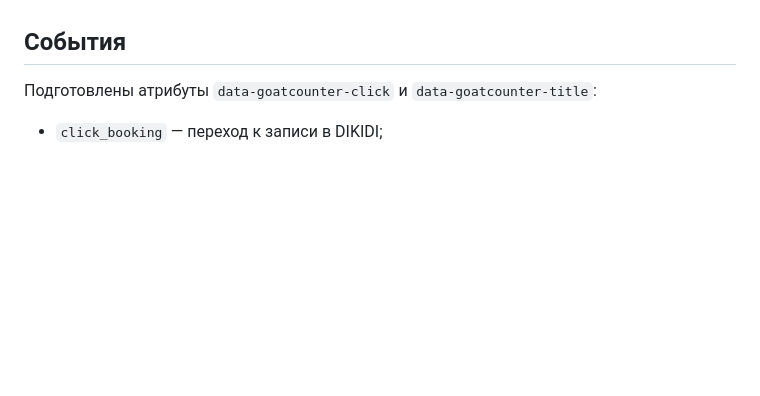
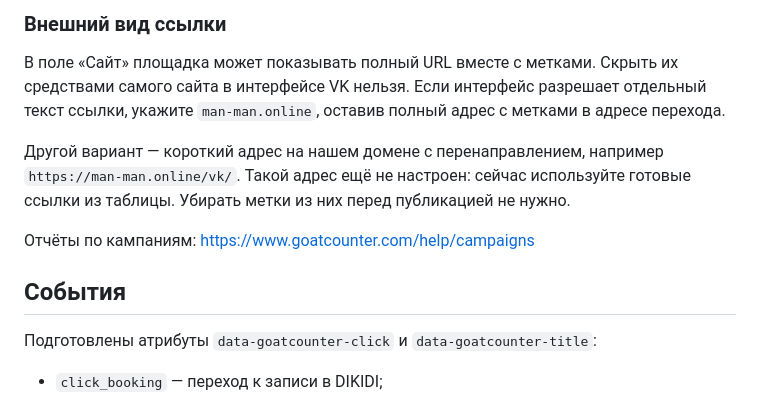
Before and after one commit to sleepmac/manmanmin, a Markdown page: GOATCOUNTER.md, the part around one of its changes. GitHub-like rendering; blank space fills up the shorter version.

Commit message:
Document consistent campaign links for social and business profiles

```diff
--- a/GOATCOUNTER.md
+++ b/GOATCOUNTER.md
@@ -37,3 +70,15 @@ GoatCounter автоматически учитывает `utm_campaign` и `utm
+### Внешний вид ссылки
+
+В поле «Сайт» площадка может показывать полный URL вместе с метками.
+Скрыть их средствами самого сайта в интерфейсе VK нельзя. Если интерфейс
+разрешает отдельный текст ссылки, укажите `man-man.online`, оставив полный
+адрес с метками в адресе перехода.
+
+Другой вариант — короткий адрес на нашем домене с перенаправлением, например
+`https://man-man.online/vk/`. Такой адрес ещё не настроен: сейчас используйте
+готовые ссылки из таблицы. Убирать метки из них перед публикацией не нужно.
+
+Отчёты по кампаниям: <https://www.goatcounter.com/help/campaigns>
 
 ## События
 
```
Also changed, not shown: other parts of GOATCOUNTER.md (+51 -18 lines).
